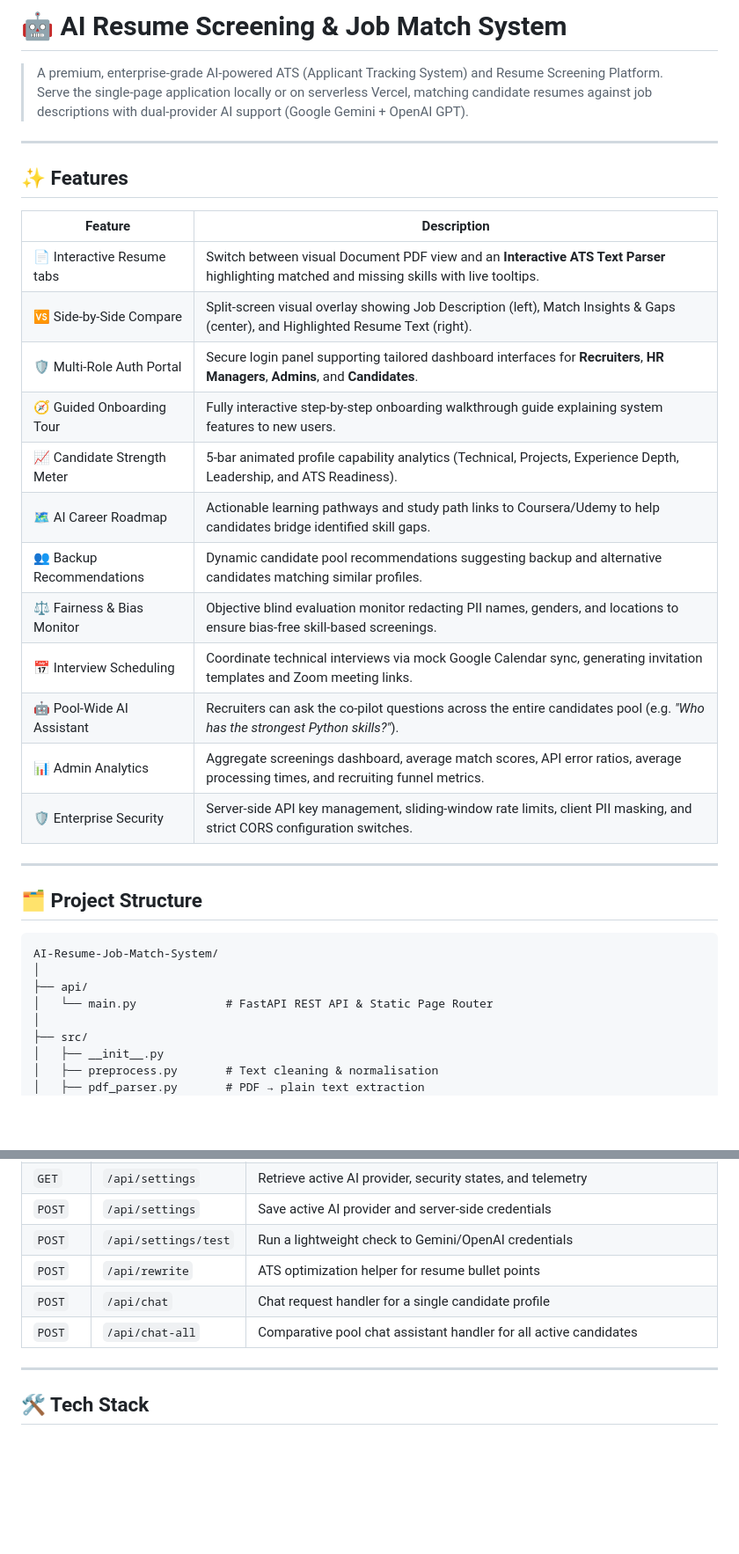
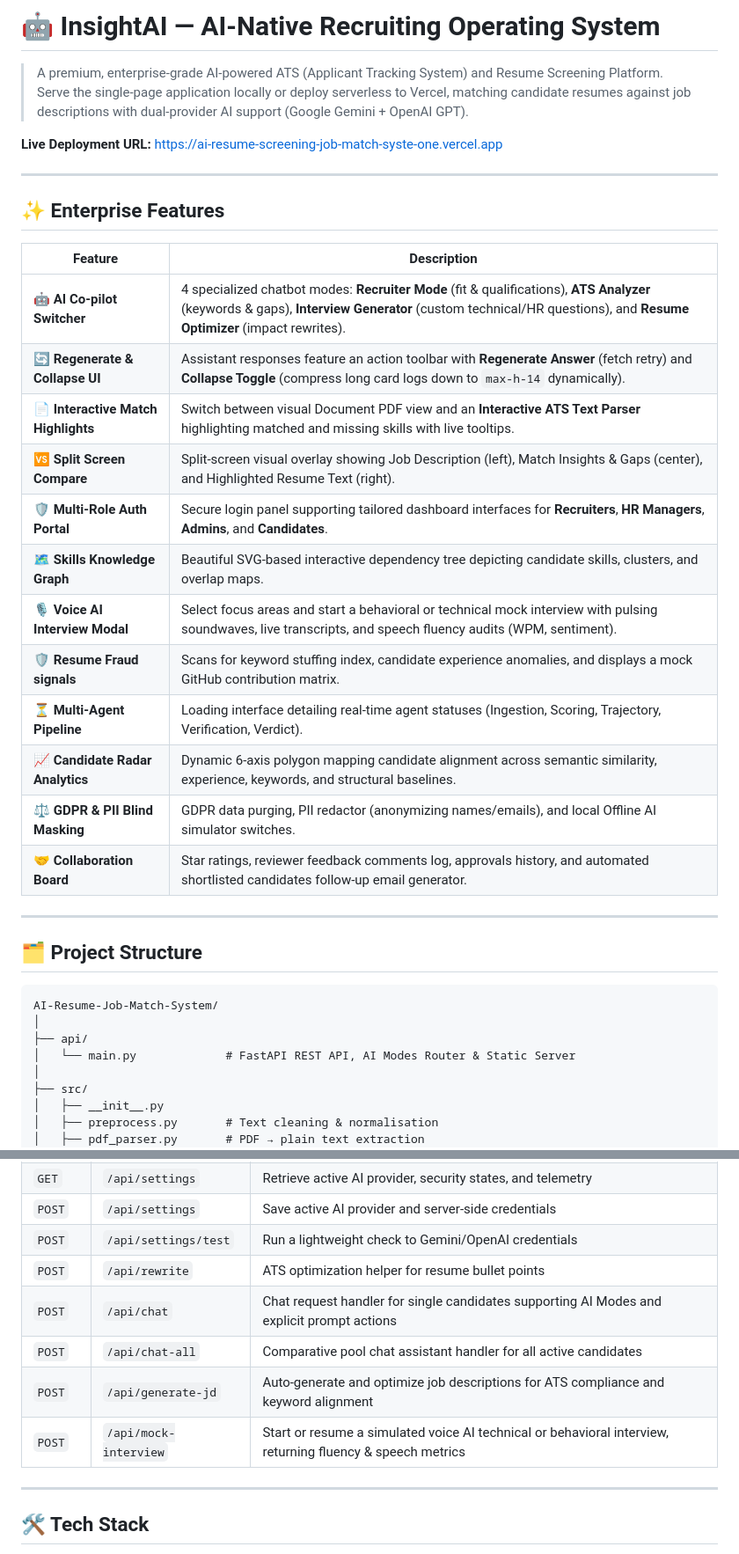
Before and after one commit to DurgaPavan0923/AI-Resume-Screening-Job-Match-System, a Markdown page: README.md, 2 parts joined by grey strips. Shown at 88% size. Rendered like a GitHub page; blank space fills up the shorter version.

Commit message:
Update README with newly implemented AI modes, routes, and Vercel URL

```diff
--- a/README.md
+++ b/README.md
@@ -1,26 +1,28 @@
-# 🤖 AI Resume Screening & Job Match System
+# 🤖 InsightAI — AI-Native Recruiting Operating System
 
 > A premium, enterprise-grade AI-powered ATS (Applicant Tracking System) and Resume Screening Platform.
-> Serve the single-page application locally or on serverless Vercel, matching candidate resumes against job descriptions with dual-provider AI support (Google Gemini + OpenAI GPT).
+> Serve the single-page application locally or deploy serverless to Vercel, matching candidate resumes against job descriptions with dual-provider AI support (Google Gemini + OpenAI GPT).
+
+**Live Deployment URL:** [https://ai-resume-screening-job-match-syste-one.vercel.app](https://ai-resume-screening-job-match-syste-one.vercel.app)
 
 ---
 
-## ✨ Features
+## ✨ Enterprise Features
 
 | Feature | Description |
 |---|---|
-| 📄 Interactive Resume tabs | Switch between visual Document PDF view and an **Interactive ATS Text Parser** highlighting matched and missing skills with live tooltips. |
-| 🆚 Side-by-Side Compare | Split-screen visual overlay showing Job Description (left), Match Insights & Gaps (center), and Highlighted Resume Text (right). |
-| 🛡️ Multi-Role Auth Portal | Secure login panel supporting tailored dashboard interfaces for **Recruiters**, **HR Managers**, **Admins**, and **Candidates**. |
-| 🧭 Guided Onboarding Tour | Fully interactive step-by-step onboarding walkthrough guide explaining system features to new users. |
-| 📈 Candidate Strength Meter | 5-bar animated profile capability analytics (Technical, Projects, Experience Depth, Leadership, and ATS Readiness). |
-| 🗺️ AI Career Roadmap | Actionable learning pathways and study path links to Coursera/Udemy to help candidates bridge identified skill gaps. |
-| 👥 Backup Recommendations | Dynamic candidate pool recommendations suggesting backup and alternative candidates matching similar profiles. |
-| ⚖️ Fairness & Bias Monitor | Objective blind evaluation monitor redacting PII names, genders, and locations to ensure bias-free skill-based screenings. |
-| 📅 Interview Scheduling | Coordinate technical interviews via mock Google Calendar sync, generating invitation templates and Zoom meeting links. |
-| 🤖 Pool-Wide AI Assistant | Recruiters can ask the co-pilot questions across the entire candidates pool (e.g. *"Who has the strongest Python skills?"*). |
-| 📊 Admin Analytics | Aggregate screenings dashboard, average match scores, API error ratios, average processing times, and recruiting funnel metrics. |
-| 🛡️ Enterprise Security | Server-side API key management, sliding-window rate limits, client PII masking, and strict CORS configuration switches. |
+| 🤖 **AI Co-pilot Switcher** | 4 specialized chatbot modes: **Recruiter Mode** (fit & qualifications), **ATS Analyzer** (keywords & gaps), **Interview Generator** (custom technical/HR questions), and **Resume Optimizer** (impact rewrites). |
+| 🔄 **Regenerate & Collapse UI** | Assistant responses feature an action toolbar with **Regenerate Answer** (fetch retry) and **Collapse Toggle** (compress long card logs down to `max-h-14` dynamically). |
+| 📄 **Interactive Match Highlights** | Switch between visual Document PDF view and an **Interactive ATS Text Parser** highlighting matched and missing skills with live tooltips. |
+| 🆚 **Split Screen Compare** | Split-screen visual overlay showing Job Description (left), Match Insights & Gaps (center), and Highlighted Resume Text (right). |
+| 🛡️ **Multi-Role Auth Portal** | Secure login panel supporting tailored dashboard interfaces for **Recruiters**, **HR Managers**, **Admins**, and **Candidates**. |
+| 🗺️ **Skills Knowledge Graph** | Beautiful SVG-based interactive dependency tree depicting candidate skills, clusters, and overlap maps. |
+| 🎙️ **Voice AI Interview Modal** | Select focus areas and start a behavioral or technical mock interview with pulsing soundwaves, live transcripts, and speech fluency audits (WPM, sentiment). |
+| 🛡️ **Resume Fraud signals** | Scans for keyword stuffing index, candidate experience anomalies, and displays a mock GitHub contribution matrix. |
+| ⏳ **Multi-Agent Pipeline** | Loading interface detailing real-time agent statuses (Ingestion, Scoring, Trajectory, Verification, Verdict). |
+| 📈 **Candidate Radar Analytics** | Dynamic 6-axis polygon mapping candidate alignment across semantic similarity, experience, keywords, and structural baselines. |
+| ⚖️ **GDPR & PII Blind Masking** | GDPR data purging, PII redactor (anonymizing names/emails), and local Offline AI simulator switches. |
+| 🤝 **Collaboration Board** | Star ratings, reviewer feedback comments log, approvals history, and automated shortlisted candidates follow-up email generator. |
 
 ---
 
@@ -30,7 +32,7 @@
 AI-Resume-Job-Match-System/
 │
 ├── api/
-│   └── main.py             # FastAPI REST API & Static Page Router
+│   └── main.py             # FastAPI REST API, AI Modes Router & Static Server
 │
 ├── src/
 │   ├── __init__.py
@@ -118,8 +120,10 @@ The system uses **Google Gemini** (`gemini-2.5-flash`) as the default active AI
 | `POST` | `/api/settings` | Save active AI provider and server-side credentials |
 | `POST` | `/api/settings/test`| Run a lightweight check to Gemini/OpenAI credentials |
 | `POST` | `/api/rewrite` | ATS optimization helper for resume bullet points |
-| `POST` | `/api/chat` | Chat request handler for a single candidate profile |
+| `POST` | `/api/chat` | Chat request handler for single candidates supporting AI Modes and explicit prompt actions |
 | `POST` | `/api/chat-all` | Comparative pool chat assistant handler for all active candidates |
+| `POST` | `/api/generate-jd` | Auto-generate and optimize job descriptions for ATS compliance and keyword alignment |
+| `POST` | `/api/mock-interview` | Start or resume a simulated voice AI technical or behavioral interview, returning fluency & speech metrics |
 
 ---
 
```
